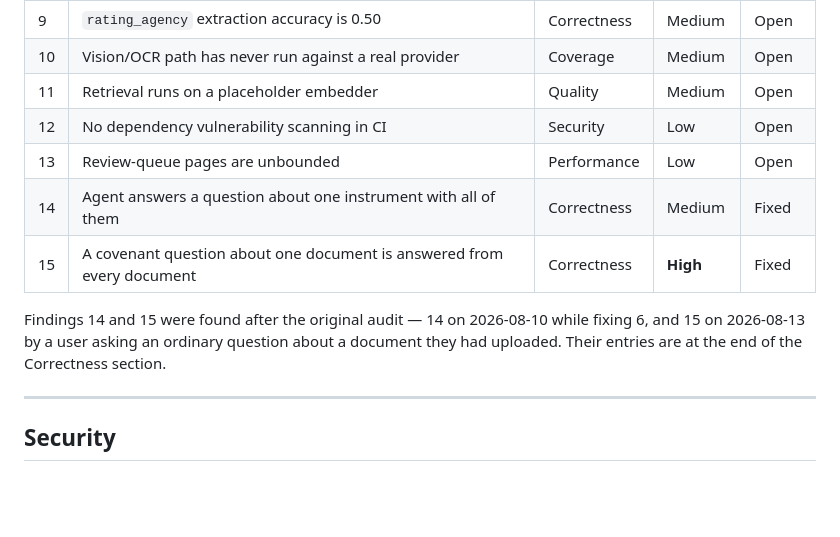
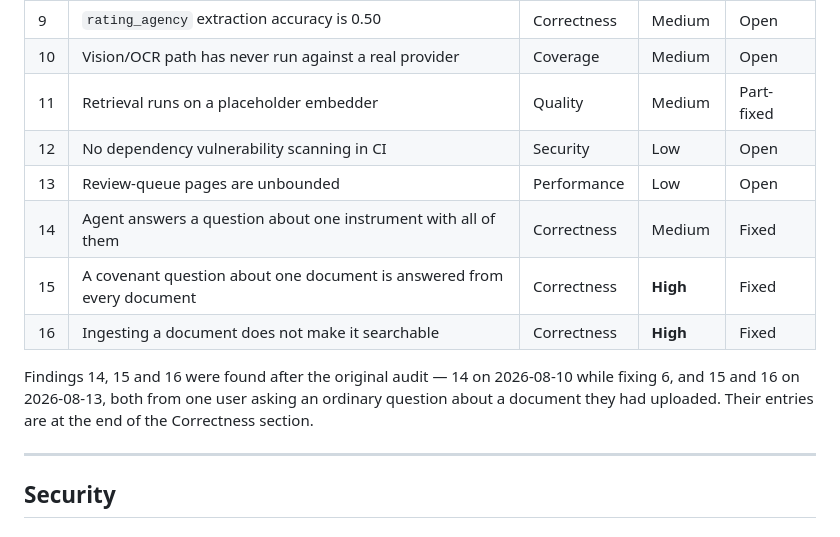
Before and after one commit to amdhd/OpusCoveIntel, a Markdown page: docs/review.md, the part around one of its changes. GitHub-like rendering; blank space fills up the shorter version.

```diff
--- a/docs/review.md
+++ b/docs/review.md
@@ -30,15 +30,16 @@ so what was true at `dc30321` remains readable.
 | 8 | Portfolio page runs N rule evaluations per request | Performance | Medium | Open |
 | 9 | `rating_agency` extraction accuracy is 0.50 | Correctness | Medium | Open |
 | 10 | Vision/OCR path has never run against a real provider | Coverage | Medium | Open |
-| 11 | Retrieval runs on a placeholder embedder | Quality | Medium | Open |
+| 11 | Retrieval runs on a placeholder embedder | Quality | Medium | Part-fixed |
 | 12 | No dependency vulnerability scanning in CI | Security | Low | Open |
 | 13 | Review-queue pages are unbounded | Performance | Low | Open |
 | 14 | Agent answers a question about one instrument with all of them | Correctness | Medium | Fixed |
 | 15 | A covenant question about one document is answered from every document | Correctness | **High** | Fixed |
+| 16 | Ingesting a document does not make it searchable | Correctness | **High** | Fixed |
 
-Findings 14 and 15 were found after the original audit — 14 on 2026-08-10 while fixing 6, and 15 on
-2026-08-13 by a user asking an ordinary question about a document they had uploaded. Their entries
-are at the end of the Correctness section.
+Findings 14, 15 and 16 were found after the original audit — 14 on 2026-08-10 while fixing 6, and
+15 and 16 on 2026-08-13, both from one user asking an ordinary question about a document they had
+uploaded. Their entries are at the end of the Correctness section.
 
 ---
 
```
Also changed, not shown: other parts of docs/review.md (+58 -0 lines), PLAN.md (+19 -6 lines).
